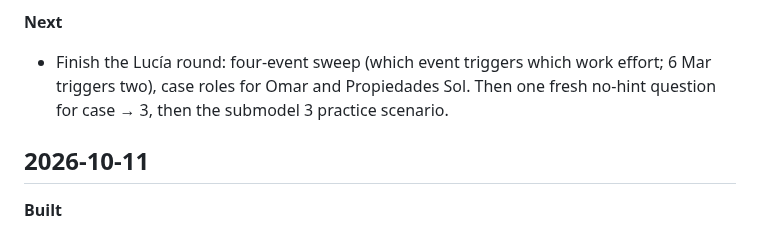
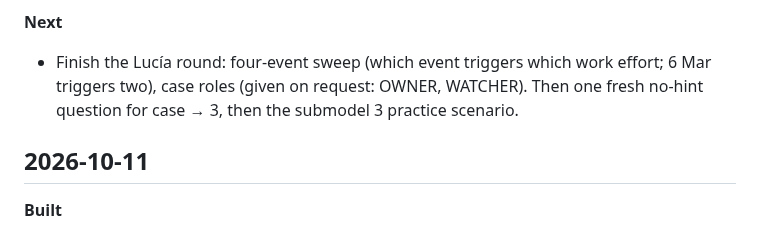
Before and after one commit to mauricioaznar/data-modelling-patterns, a Markdown page: CHANGELOG.md, the part around the change. Drawn GitHub-style.

Commit message:
Vol 1 Ch 2: log case role answer given on request
Co-Authored-By: Claude Opus 5.5 <noreply@anthropic.com>

```diff
--- a/CHANGELOG.md
+++ b/CHANGELOG.md
@@ -18,7 +18,7 @@ and any decisions made.
 
 **Next**
 - Finish the Lucía round: four-event sweep (which event triggers which work effort; 6 Mar
-  triggers two), case roles for Omar and Propiedades Sol. Then one fresh no-hint question for
+  triggers two), case roles (given on request: OWNER, WATCHER). Then one fresh no-hint question for
   case → 3, then the submodel 3 practice scenario.
 
 ## 2026-10-11
```
Also changed, not shown: 1 other file.
